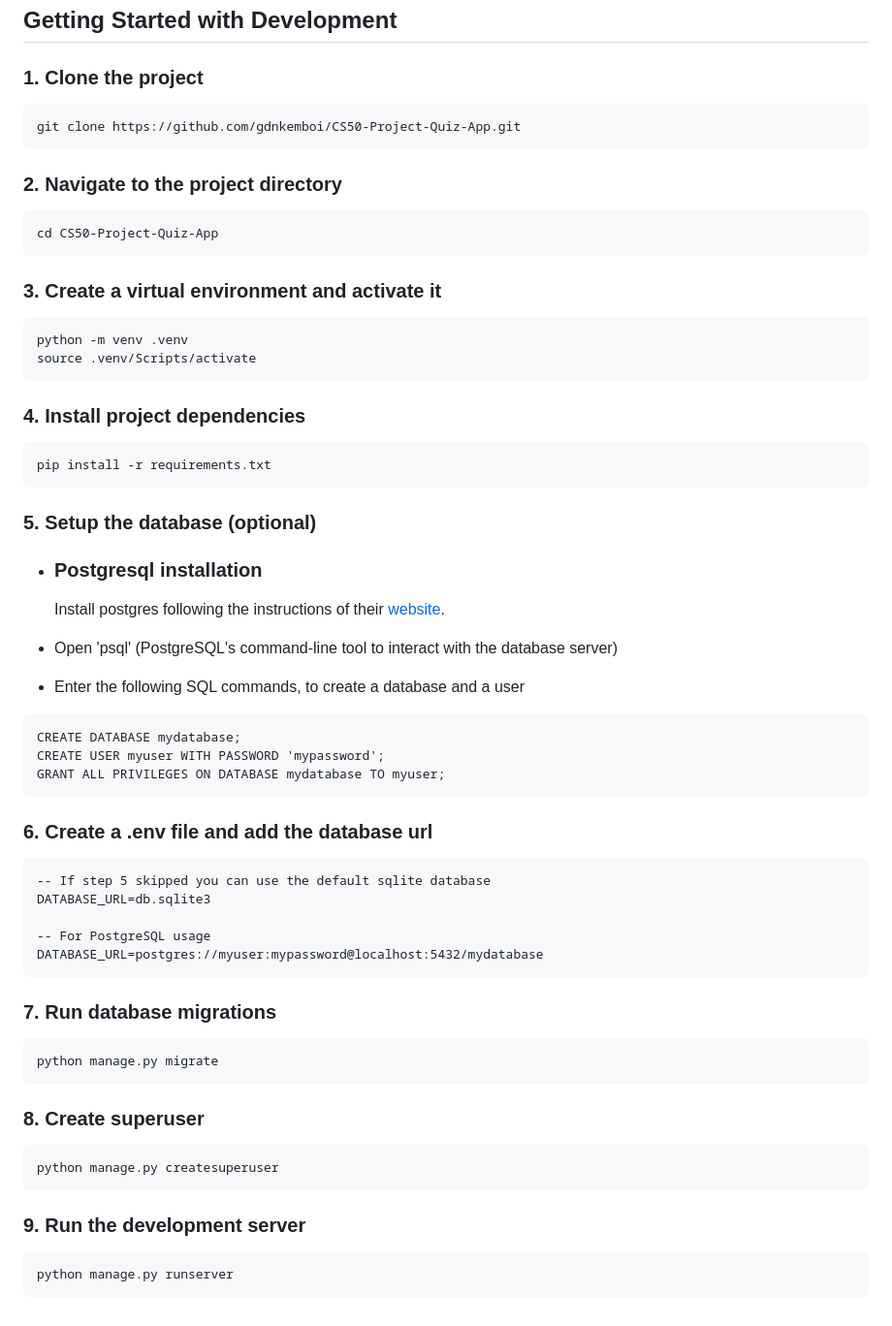
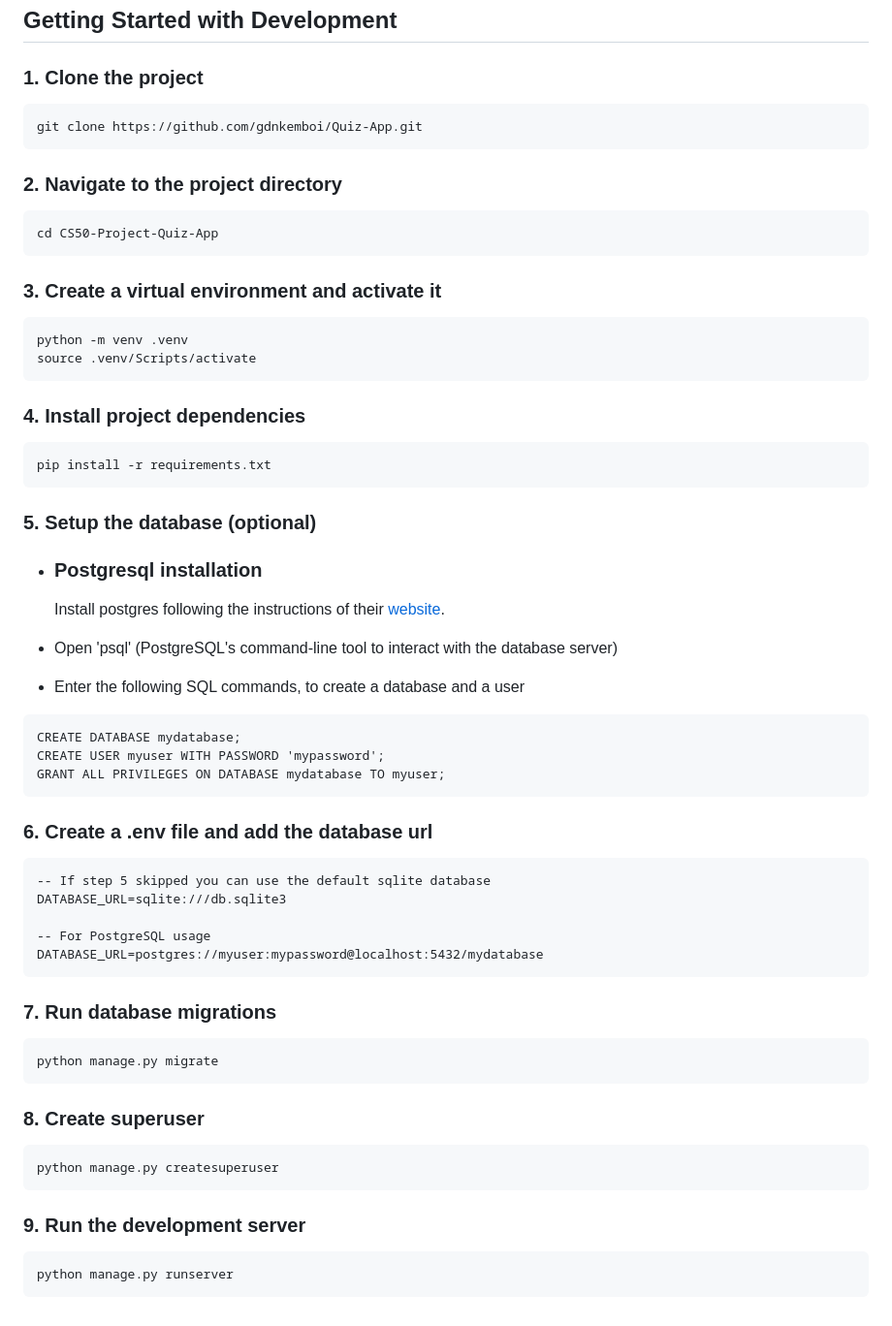
Before and after one commit to gdnkemboi/Quiz-App, a Markdown page: README.md, the part around the change printed below. Shown: that part at 97% size. Drawn GitHub-style.

````diff
--- a/README.md
+++ b/README.md
@@ -16,55 +17,69 @@ There are five folders in the project i.e., accounts, core, media, quiz, static
 ## Getting Started with Development
 
 ### 1. Clone the project
+
 ```bash
-git clone https://github.com/gdnkemboi/CS50-Project-Quiz-App.git
+git clone https://github.com/gdnkemboi/Quiz-App.git
 ```
 
 ### 2. Navigate to the project directory
+
 ```bash
 cd CS50-Project-Quiz-App
 ```
 
 ### 3. Create a virtual environment and activate it
+
 ```bash
 python -m venv .venv
 source .venv/Scripts/activate
 ```
+
 ### 4. Install project dependencies
+
 ```bash
 pip install -r requirements.txt
 ```
 
 ### 5. Setup the database (optional)
+
 - ### Postgresql installation
-    Install postgres following the instructions of their [website](https://www.postgresql.org/download/).
+
+  Install postgres following the instructions of their [website](https://www.postgresql.org/download/).
 
 - Open 'psql' (PostgreSQL's command-line tool to interact with the database server)
 - Enter the following SQL commands, to create a database and a user
+
 ```
 CREATE DATABASE mydatabase;
 CREATE USER myuser WITH PASSWORD 'mypassword';
 GRANT ALL PRIVILEGES ON DATABASE mydatabase TO myuser;
 ```
+
 ### 6. Create a .env file and add the database url
+
 ```
 -- If step 5 skipped you can use the default sqlite database
-DATABASE_URL=db.sqlite3
+DATABASE_URL=sqlite:///db.sqlite3
 
 -- For PostgreSQL usage
 DATABASE_URL=postgres://myuser:mypassword@localhost:5432/mydatabase
 ```
+
 ### 7. Run database migrations
+
 ```bash
 python manage.py migrate
 ```
 
 ### 8. Create superuser
+
 ```bash
 python manage.py createsuperuser
 ```
 
 ### 9. Run the development server
+
 ```bash
 python manage.py runserver
 ```
````
Also changed, not shown: other parts of README.md (+1 -0 lines).
